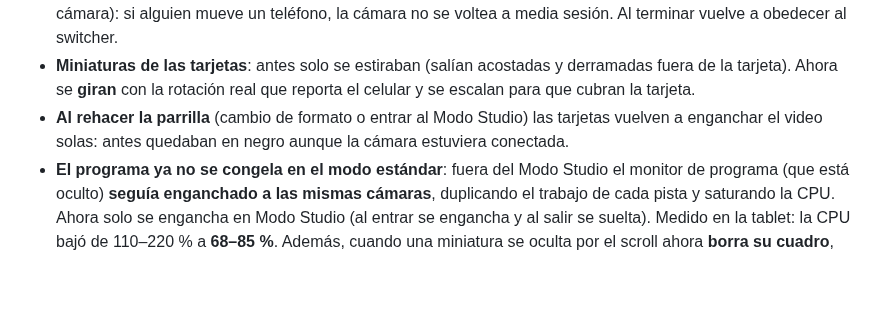
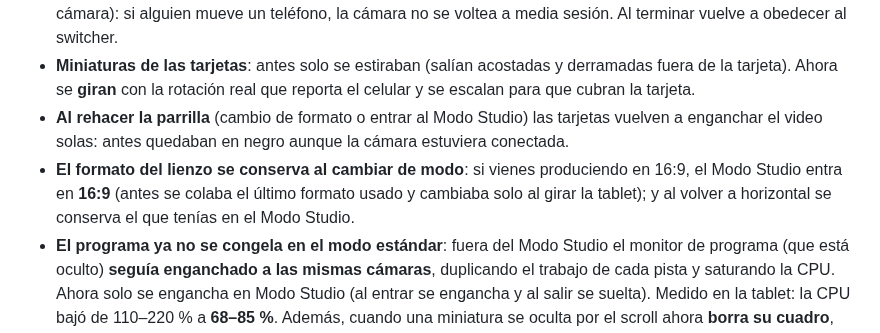
Before and after one commit to jorgefrosas-dotcom/JFR-Switcher, a Markdown page: CAMBIOS-SIN-PUBLICAR.md, the part around the change. Rendered like a GitHub page; blank space fills up the shorter version.

Commit message:
Documentado: el formato se conserva al entrar y salir del Modo Studio

```diff
--- a/CAMBIOS-SIN-PUBLICAR.md
+++ b/CAMBIOS-SIN-PUBLICAR.md
@@ -26,6 +26,9 @@
   cubran la tarjeta.
 - **Al rehacer la parrilla** (cambio de formato o entrar al Modo Studio) las tarjetas vuelven a
   enganchar el video solas: antes quedaban en negro aunque la cámara estuviera conectada.
+- **El formato del lienzo se conserva al cambiar de modo**: si vienes produciendo en 16:9, el Modo
+  Studio entra en **16:9** (antes se colaba el último formato usado y cambiaba solo al girar la
+  tablet); y al volver a horizontal se conserva el que tenías en el Modo Studio.
 - **El programa ya no se congela en el modo estándar**: fuera del Modo Studio el monitor de programa
   (que está oculto) **seguía enganchado a las mismas cámaras**, duplicando el trabajo de cada pista y
   saturando la CPU. Ahora solo se engancha en Modo Studio (al entrar se engancha y al salir se
```
